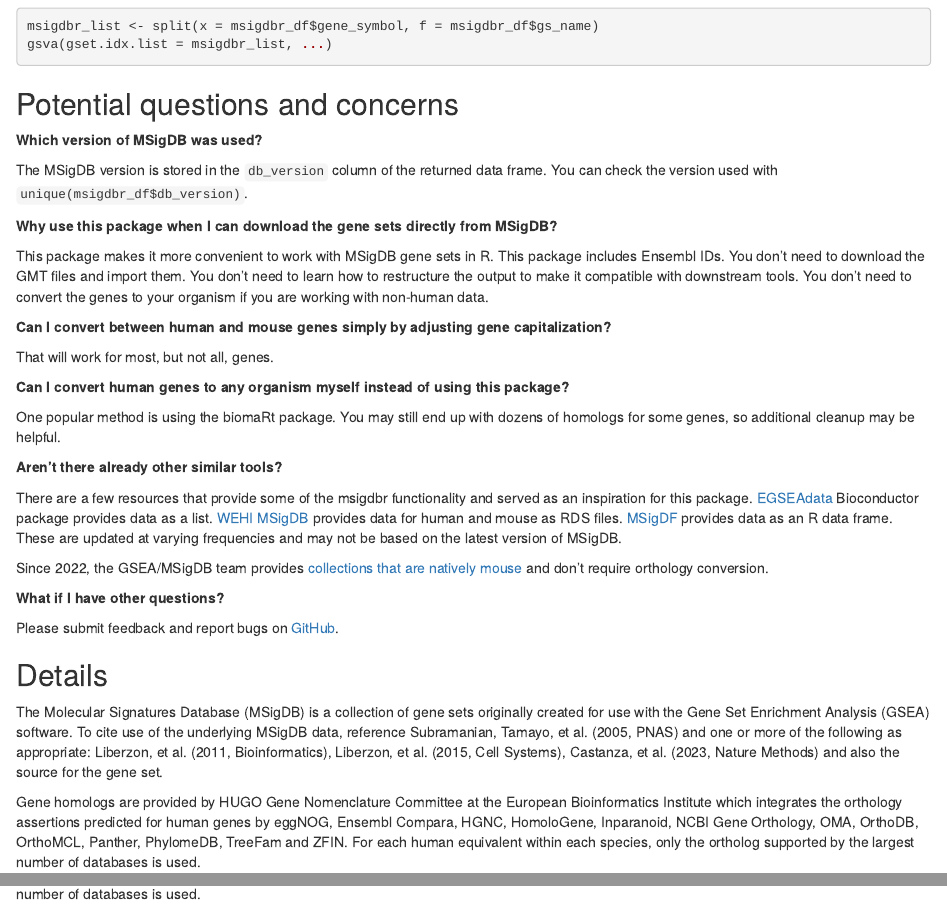
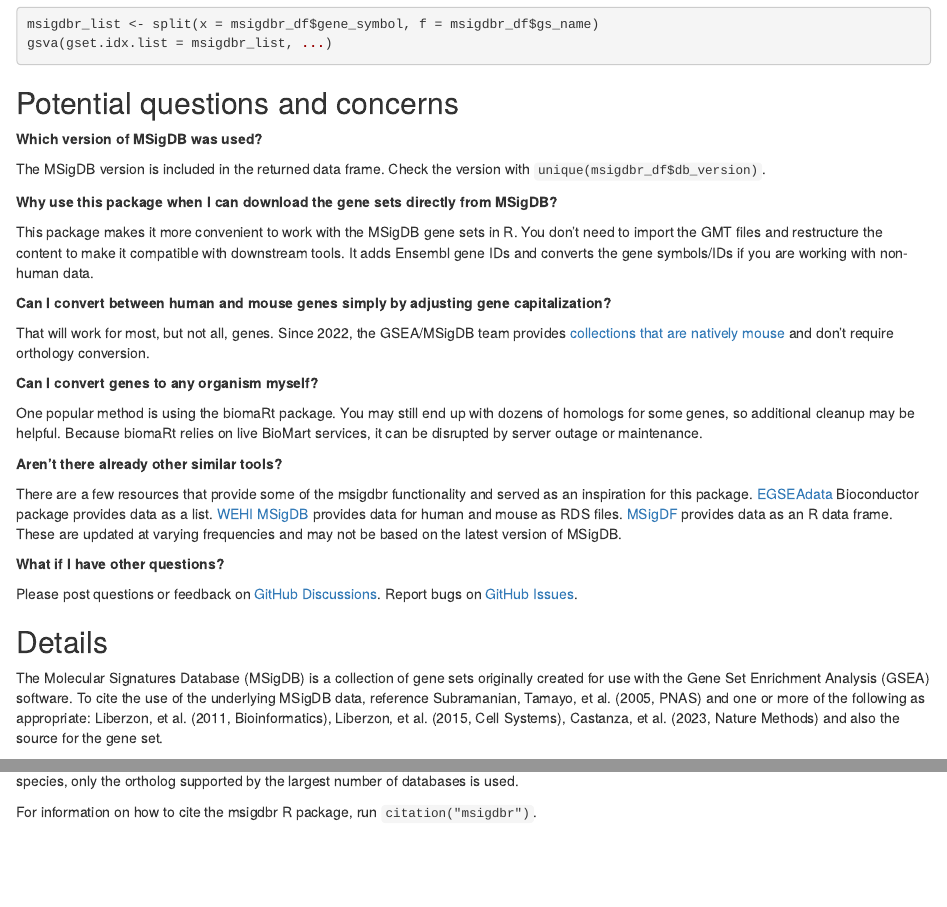
Before and after one commit to igordot/msigdbr, an R Markdown document (vignettes/articles/msigdbr-intro.Rmd): the page in a window 1100 px wide, from 3300 px down before the commit and from 3350 px down after it, so that both start at the same text, and a second part further down, joined at a grey line. Rendered offline with R 4.5, knitr and Pandoc, with nearby package versions; some code elsewhere in the file could not run offline.

Commit message:
Clean up documentation

```diff
--- a/pkgdown/_pkgdown.yml
+++ b/pkgdown/_pkgdown.yml
@@ -2,7 +2,7 @@ url: https://igordot.github.io/msigdbr/
 
 template:
   bootstrap: 5
-  bootswatch: simplex
+  bootswatch: zephyr
   includes:
     after_body: >
       <script data-goatcounter="https://igordot.goatcounter.com/count" async src="//gc.zgo.at/count.js"></script>
@@ -12,9 +12,8 @@ template:
       card: summary_large_image
 
 navbar:
-  structure:
-    left: []
-    right: [home, intro, reference, articles, news, github]
+  # zephyr navbar is blue by default
+  bg: light
   components:
     home: ~
     articles: ~
--- a/vignettes/articles/msigdbr-intro.Rmd
+++ b/vignettes/articles/msigdbr-intro.Rmd
@@ -203,46 +188,32 @@ gsva(gset.idx.list = msigdbr_list, ...)
 
 **Which version of MSigDB was used?**
 
-The MSigDB version is stored in the `db_version` column of the returned data frame.
-You can check the version used with `unique(msigdbr_df$db_version)`.
+The MSigDB version is included in the returned data frame. Check the version with `unique(msigdbr_df$db_version)`.
 
 **Why use this package when I can download the gene sets directly from MSigDB?**
 
-This package makes it more convenient to work with MSigDB gene sets in R.
-This package includes Ensembl IDs.
-You don't need to download the GMT files and import them.
-You don't need to learn how to restructure the output to make it compatible with downstream tools.
-You don't need to convert the genes to your organism if you are working with non-human data.
+This package makes it more convenient to work with the MSigDB gene sets in R. You don't need to import the GMT files and restructure the content to make it compatible with downstream tools. It adds Ensembl gene IDs and converts the gene symbols/IDs if you are working with non-human data.
 
 **Can I convert between human and mouse genes simply by adjusting gene capitalization?**
 
-That will work for most, but not all, genes.
+That will work for most, but not all, genes. Since 2022, the GSEA/MSigDB team provides [collections that are natively mouse](https://www.gsea-msigdb.org/gsea/msigdb/mouse/collections.jsp) and don't require orthology conversion.
 
-**Can I convert human genes to any organism myself instead of using this package?**
+**Can I convert genes to any organism myself?**
 
-One popular method is using the biomaRt package.
-You may still end up with dozens of homologs for some genes, so additional cleanup may be helpful.
+One popular method is using the biomaRt package. You may still end up with dozens of homologs for some genes, so additional cleanup may be helpful. Because biomaRt relies on live BioMart services, it can be disrupted by server outage or maintenance.
 
 **Aren't there already other similar tools?**
 
-There are a few resources that provide some of the msigdbr functionality and served as an inspiration for this package.
-[EGSEAdata](https://doi.org/doi:10.18129/B9.bioc.EGSEAdata) Bioconductor package provides data as a list.
-[WEHI MSigDB](https://bioinf.wehi.edu.au/MSigDB/) provides data for human and mouse as RDS files.
-[MSigDF](https://github.com/ToledoEM/msigdf) provides data as an R data frame.
-These are updated at varying frequencies and may not be based on the latest version of MSigDB.
-
-Since 2022, the GSEA/MSigDB team provides [collections that are natively mouse](https://www.gsea-msigdb.org/gsea/msigdb/mouse/collections.jsp) and don't require orthology conversion.
+There are a few resources that provide some of the msigdbr functionality and served as an inspiration for this package. [EGSEAdata](https://doi.org/doi:10.18129/B9.bioc.EGSEAdata) Bioconductor package provides data as a list. [WEHI MSigDB](https://bioinf.wehi.edu.au/MSigDB/) provides data for human and mouse as RDS files. [MSigDF](https://github.com/ToledoEM/msigdf) provides data as an R data frame. These are updated at varying frequencies and may not be based on the latest version of MSigDB.
 
 **What if I have other questions?**
 
-Please submit feedback and report bugs on [GitHub](https://github.com/igordot/msigdbr/issues).
+Please post questions or feedback on [GitHub Discussions](https://github.com/igordot/msigdbr/discussions). Report bugs on [GitHub Issues](https://github.com/igordot/msigdbr/issues).
 
 ## Details
 
-The Molecular Signatures Database (MSigDB) is a collection of gene sets originally created for use with the Gene Set Enrichment Analysis (GSEA) software.
-To cite use of the underlying MSigDB data, reference Subramanian, Tamayo, et al. (2005, PNAS) and one or more of the following as appropriate: Liberzon, et al. (2011, Bioinformatics), Liberzon, et al. (2015, Cell Systems), Castanza, et al. (2023, Nature Methods) and also the source for the gene set.
+The Molecular Signatures Database (MSigDB) is a collection of gene sets originally created for use with the Gene Set Enrichment Analysis (GSEA) software. To cite the use of the underlying MSigDB data, reference Subramanian, Tamayo, et al. (2005, PNAS) and one or more of the following as appropriate: Liberzon, et al. (2011, Bioinformatics), Liberzon, et al. (2015, Cell Systems), Castanza, et al. (2023, Nature Methods) and also the source for the gene set.
 
-Gene homologs are provided by HUGO Gene Nomenclature Committee at the European Bioinformatics Institute which integrates the orthology assertions predicted for human genes by eggNOG, Ensembl Compara, HGNC, HomoloGene, Inparanoid, NCBI Gene Orthology, OMA, OrthoDB, OrthoMCL, Panther, PhylomeDB, TreeFam and ZFIN.
-For each human equivalent within each species, only the ortholog supported by the largest number of databases is used.
+Gene homologs are mapped using the [babelgene](https://cran.r-project.org/package=babelgene) package. The information is sourced from the HUGO Gene Nomenclature Committee at the European Bioinformatics Institute which integrates the orthology assertions predicted by eggNOG, Ensembl Compara, HGNC, HomoloGene, Inparanoid, NCBI Gene Orthology, OMA, OrthoDB, OrthoMCL, Panther, PhylomeDB, TreeFam and ZFIN. For each human equivalent within each species, only the ortholog supported by the largest number of databases is used.
 
 For information on how to cite the msigdbr R package, run `citation("msigdbr")`.
```
Also changed, not shown: vignettes/articles/msigdbr-intro.Rmd (37 more changed lines).
